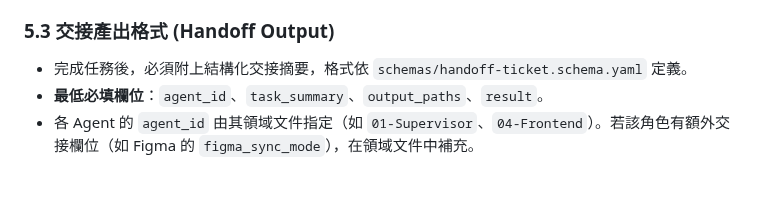
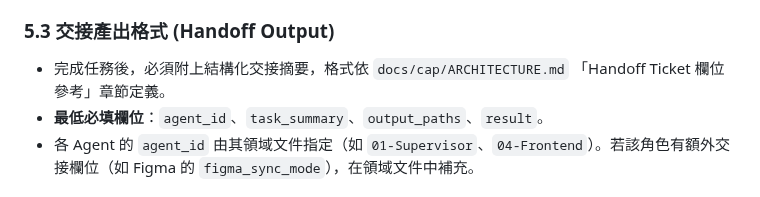
Before and after one commit to jack755051/charlie-ai-protocols, a Markdown page: agent-skills/00-core-protocol.md, the part around the change. GitHub-like rendering.

Commit message:
docs(agent-skills): replace doc path references in 00-core-protocol and 03-ui-agent
Align handoff and protocol-source references across agent-skills protocol docs.

```diff
--- a/agent-skills/00-core-protocol.md
+++ b/agent-skills/00-core-protocol.md
@@ -42,7 +42,7 @@
 - 任一稽核結果為 FAIL 時，修復優先於推進。
 
 ### 5.3 交接產出格式 (Handoff Output)
-- 完成任務後，必須附上結構化交接摘要，格式依 `schemas/handoff-ticket.schema.yaml` 定義。
+- 完成任務後，必須附上結構化交接摘要，格式依 `docs/cap/ARCHITECTURE.md` 「Handoff Ticket 欄位參考」章節定義。
 - **最低必填欄位**：`agent_id`、`task_summary`、`output_paths`、`result`。
 - 各 Agent 的 `agent_id` 由其領域文件指定（如 `01-Supervisor`、`04-Frontend`）。若該角色有額外交接欄位（如 Figma 的 `figma_sync_mode`），在領域文件中補充。
 
```
Also changed, not shown: agent-skills/03-ui-agent.md (+1 -1 lines).
